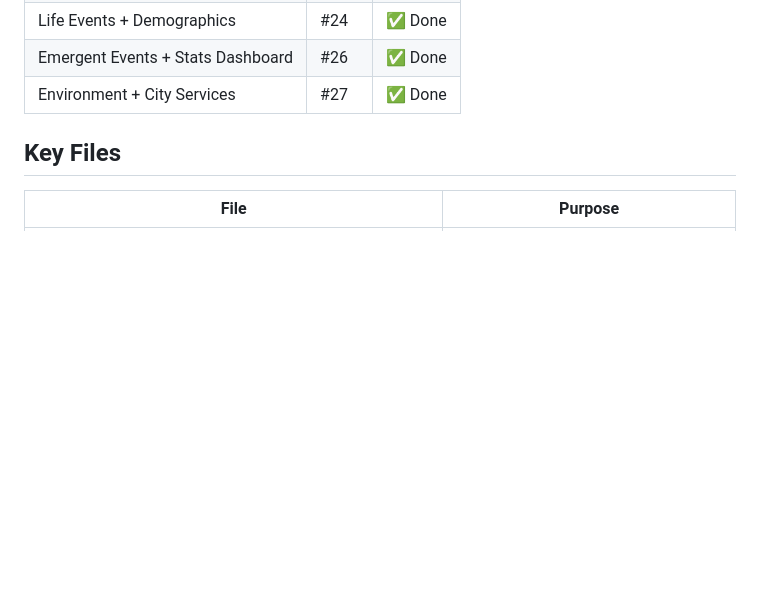
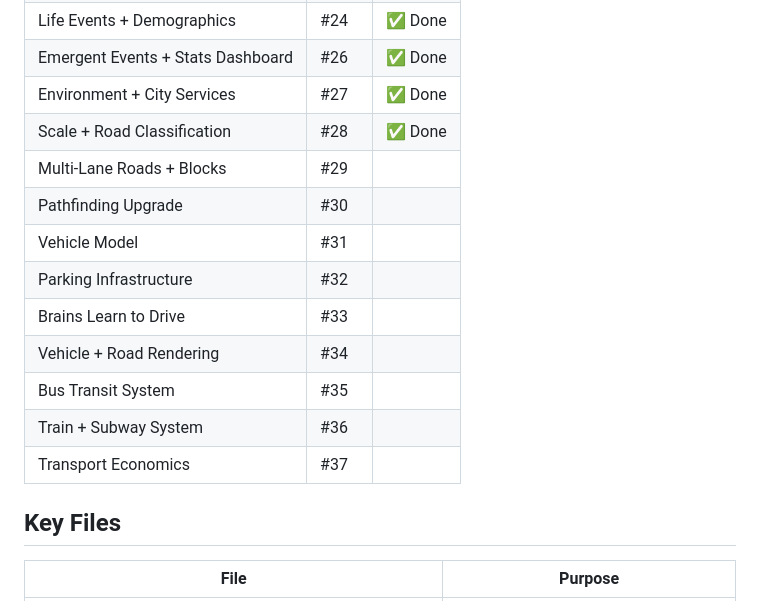
Before and after one commit to ecopoesis/gameofcity, a Markdown page: CLAUDE.md, the part around the change. GitHub-like rendering; blank space fills up the shorter version.

Commit message:
Update CLAUDE.md: add transportation roadmap phases #28-#37
Co-Authored-By: Claude Opus 4.6 <noreply@anthropic.com>

```diff
--- a/CLAUDE.md
+++ b/CLAUDE.md
@@ -82,6 +82,16 @@ Conway's-Game-of-Life-inspired city simulation. Citizens called **Peeps** are au
 | Life Events + Demographics | #24 | ✅ Done |
 | Emergent Events + Stats Dashboard | #26 | ✅ Done |
 | Environment + City Services | #27 | ✅ Done |
+| Scale + Road Classification | #28 | ✅ Done |
+| Multi-Lane Roads + Blocks | #29 | |
+| Pathfinding Upgrade | #30 | |
+| Vehicle Model | #31 | |
+| Parking Infrastructure | #32 | |
+| Brains Learn to Drive | #33 | |
+| Vehicle + Road Rendering | #34 | |
+| Bus Transit System | #35 | |
+| Train + Subway System | #36 | |
+| Transport Economics | #37 | |
 
 ## Key Files
 
```
